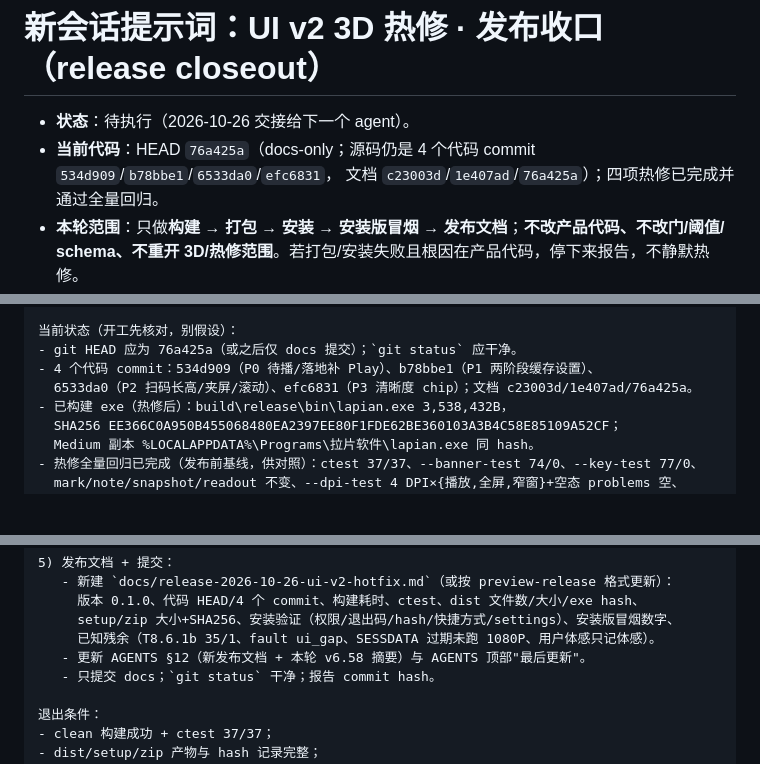
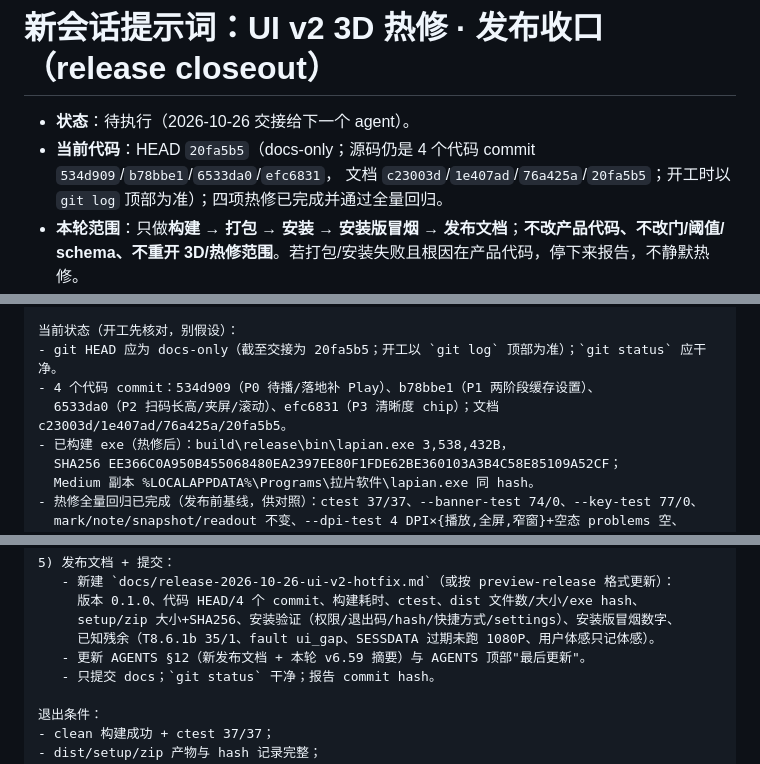
Before and after one commit to HappinessJo/lapian-player, a Markdown page: docs/next-session-prompt-ui-v2-release-close.md, 3 parts joined by grey strips. Drawn GitHub-style; blank space fills up the shorter version.

Commit message:
docs(ui-v2): finalize release closeout handoff state

```diff
--- a/docs/next-session-prompt-ui-v2-release-close.md
+++ b/docs/next-session-prompt-ui-v2-release-close.md
@@ -1,8 +1,8 @@
 # 新会话提示词：UI v2 3D 热修 · 发布收口（release closeout）
 
 - **状态**：待执行（2026-10-26 交接给下一个 agent）。
-- **当前代码**：HEAD `76a425a`（docs-only；源码仍是 4 个代码 commit `534d909`/`b78bbe1`/`6533da0`/`efc6831`，
-  文档 `c23003d`/`1e407ad`/`76a425a`）；四项热修已完成并通过全量回归。
+- **当前代码**：HEAD `20fa5b5`（docs-only；源码仍是 4 个代码 commit `534d909`/`b78bbe1`/`6533da0`/`efc6831`，
+  文档 `c23003d`/`1e407ad`/`76a425a`/`20fa5b5`；开工时以 `git log` 顶部为准）；四项热修已完成并通过全量回归。
 - **本轮范围**：只做**构建 → 打包 → 安装 → 安装版冒烟 → 发布文档**；**不改产品代码、不改门/阈值/
   schema、不重开 3D/热修范围**。若打包/安装失败且根因在产品代码，停下来报告，不静默热修。
 - **上游**：[热修实现交接](handoff-2026-10-26-ui-v2-3d-hotfix-close.md)（修复/门禁/证据）、
@@ -43,9 +43,9 @@ schema、不重开 3D 范围**；如果构建/打包/安装失败且根因在产
 - docs/handoff-2026-10-24-t8.16.md（静默安装/卸载参数、快捷方式/设置核对）
 
 当前状态（开工先核对，别假设）：
-- git HEAD 应为 76a425a（或之后仅 docs 提交）；`git status` 应干净。
+- git HEAD 应为 docs-only（截至交接为 20fa5b5；开工以 `git log` 顶部为准）；`git status` 应干净。
 - 4 个代码 commit：534d909（P0 待播/落地补 Play）、b78bbe1（P1 两阶段缓存设置）、
-  6533da0（P2 扫码长高/夹屏/滚动）、efc6831（P3 清晰度 chip）；文档 c23003d/1e407ad/76a425a。
+  6533da0（P2 扫码长高/夹屏/滚动）、efc6831（P3 清晰度 chip）；文档 c23003d/1e407ad/76a425a/20fa5b5。
 - 已构建 exe（热修后）：build\release\bin\lapian.exe 3,538,432B，
   SHA256 EE366C0A950B455068480EA2397EE80F1FDE62BE360103A3B4C58E85109A52CF；
   Medium 副本 %LOCALAPPDATA%\Programs\拉片软件\lapian.exe 同 hash。
@@ -116,7 +116,7 @@ schema、不重开 3D 范围**；如果构建/打包/安装失败且根因在产
      版本 0.1.0、代码 HEAD/4 个 commit、构建耗时、ctest、dist 文件数/大小/exe hash、
      setup/zip 大小+SHA256、安装验证（权限/退出码/hash/快捷方式/settings）、安装版冒烟数字、
      已知残余（T8.6.1b 35/1、fault ui_gap、SESSDATA 过期未跑 1080P、用户体感只记体感）。
-   - 更新 AGENTS §12（新发布文档 + 本轮 v6.58 摘要）与 AGENTS 顶部"最后更新"。
+   - 更新 AGENTS §12（新发布文档 + 本轮 v6.59 摘要）与 AGENTS 顶部"最后更新"。
    - 只提交 docs；`git status` 干净；报告 commit hash。
 
 退出条件：
```
